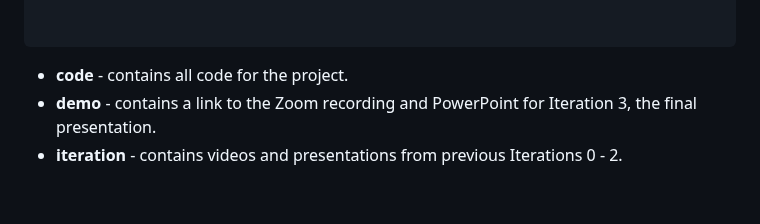
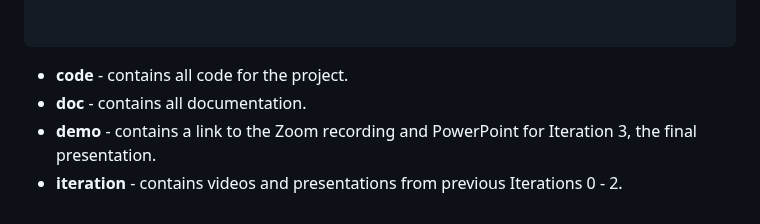
Before and after one commit to BUMETCS673/cs673se_sum1_24_team_3, a Markdown page: README.md, the part around the change. Rendered like a GitHub page.

````diff
--- a/README.md
+++ b/README.md
@@ -62,5 +62,6 @@ This document explains the structure of the GitHub repository along with content
 ```
 
 - **code** - contains all code for the project.
+- **doc** - contains all documentation.
 - **demo** - contains a link to the Zoom recording and PowerPoint for Iteration 3, the final presentation.
 - **iteration** - contains videos and presentations from previous Iterations 0 - 2.
````
